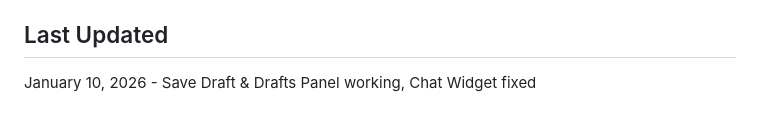
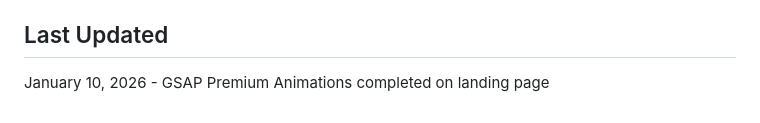
Before and after one commit to jaredtucker13-byte/greenline365-web, a Markdown page: memory/PRD.md, the part around the change. GitHub-like rendering.

Commit message:
auto-commit for c46a7358-3222-4d0b-85d7-98c719348bd4

```diff
--- a/memory/PRD.md
+++ b/memory/PRD.md
@@ -158,4 +158,4 @@ Build a comprehensive AI-powered business operating system for local businesses
 - **OpenRouter API**: Environment variable `OPENROUTER_API_KEY`
 
 ## Last Updated
-January 10, 2026 - Save Draft & Drafts Panel working, Chat Widget fixed
+January 10, 2026 - GSAP Premium Animations completed on landing page
```
